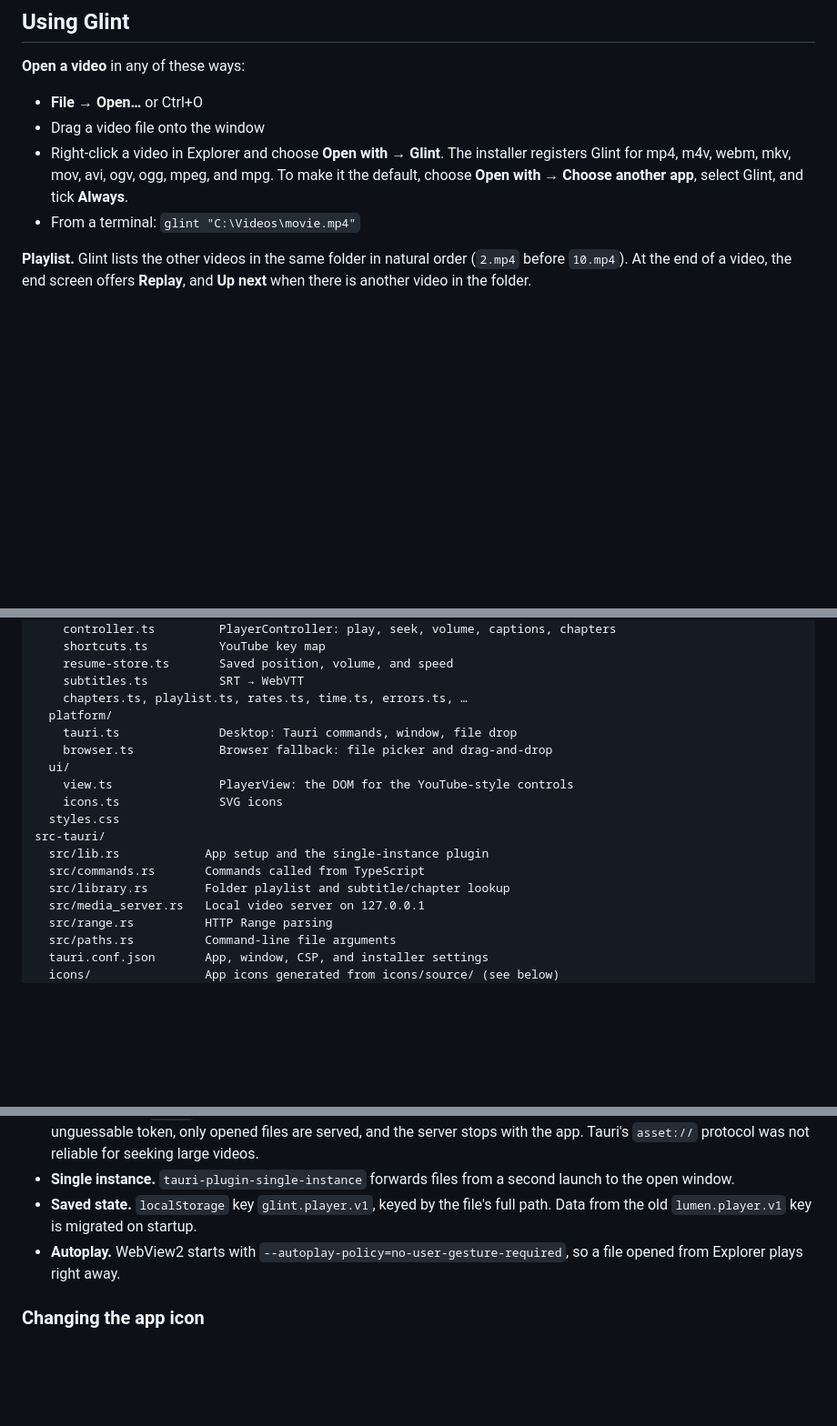
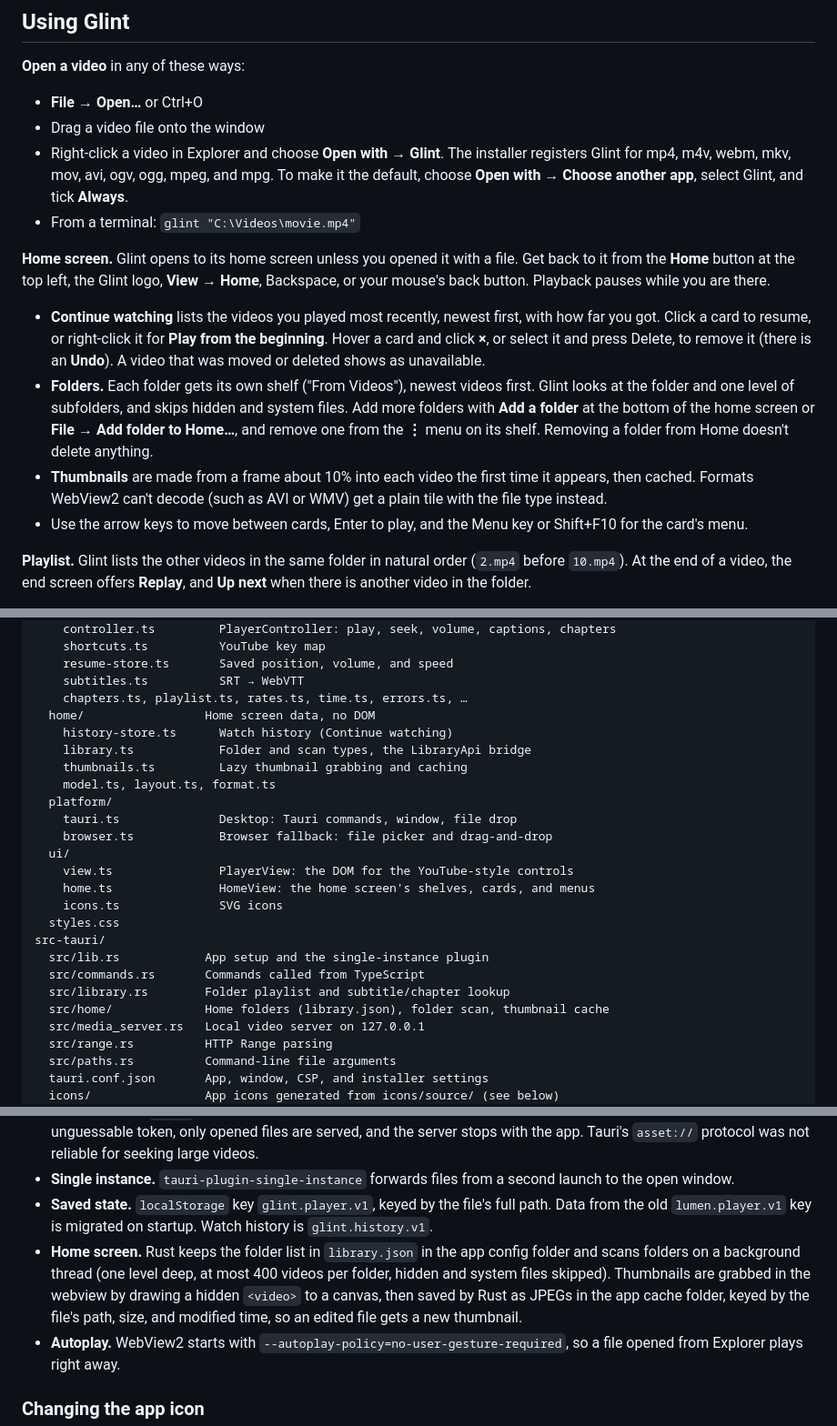
Before and after one commit to Adham-ELtawil/glint, a Markdown page: README.md, 3 parts joined by grey strips. Shown: that part at 91% size. Drawn GitHub-style; blank space fills up the shorter version.

```diff
--- a/README.md
+++ b/README.md
@@ -64,6 +68,13 @@ Open a video and the same control bar, shortcuts, and animations you already kno
 - Drag a video file onto the window
 - Right-click a video in Explorer and choose **Open with → Glint**. The installer registers Glint for mp4, m4v, webm, mkv, mov, avi, ogv, ogg, mpeg, and mpg. To make it the default, choose **Open with → Choose another app**, select Glint, and tick **Always**.
 - From a terminal: `glint "C:\Videos\movie.mp4"`
+
+**Home screen.** Glint opens to its home screen unless you opened it with a file. Get back to it from the **Home** button at the top left, the Glint logo, **View → Home**, Backspace, or your mouse's back button. Playback pauses while you are there.
+
+- **Continue watching** lists the videos you played most recently, newest first, with how far you got. Click a card to resume, or right-click it for **Play from the beginning**. Hover a card and click **×**, or select it and press Delete, to remove it (there is an **Undo**). A video that was moved or deleted shows as unavailable.
+- **Folders.** Each folder gets its own shelf ("From Videos"), newest videos first. Glint looks at the folder and one level of subfolders, and skips hidden and system files. Add more folders with **Add a folder** at the bottom of the home screen or **File → Add folder to Home…**, and remove one from the **⋮** menu on its shelf. Removing a folder from Home doesn't delete anything.
+- **Thumbnails** are made from a frame about 10% into each video the first time it appears, then cached. Formats WebView2 can't decode (such as AVI or WMV) get a plain tile with the file type instead.
+- Use the arrow keys to move between cards, Enter to play, and the Menu key or Shift+F10 for the card's menu.
 
 **Playlist.** Glint lists the other videos in the same folder in natural order (`2.mp4` before `10.mp4`). At the end of a video, the end screen offers **Replay**, and **Up next** when there is another video in the folder.
 
@@ -251,17 +269,24 @@ src/
     resume-store.ts       Saved position, volume, and speed
     subtitles.ts          SRT → WebVTT
     chapters.ts, playlist.ts, rates.ts, time.ts, errors.ts, …
+  home/                 Home screen data, no DOM
+    history-store.ts      Watch history (Continue watching)
+    library.ts            Folder and scan types, the LibraryApi bridge
+    thumbnails.ts         Lazy thumbnail grabbing and caching
+    model.ts, layout.ts, format.ts
   platform/
     tauri.ts              Desktop: Tauri commands, window, file drop
     browser.ts            Browser fallback: file picker and drag-and-drop
   ui/
     view.ts               PlayerView: the DOM for the YouTube-style controls
+    home.ts               HomeView: the home screen's shelves, cards, and menus
     icons.ts              SVG icons
   styles.css
 src-tauri/
   src/lib.rs            App setup and the single-instance plugin
   src/commands.rs       Commands called from TypeScript
   src/library.rs        Folder playlist and subtitle/chapter lookup
+  src/home/             Home folders (library.json), folder scan, thumbnail cache
   src/media_server.rs   Local video server on 127.0.0.1
   src/range.rs          HTTP Range parsing
   src/paths.rs          Command-line file arguments
@@ -295,7 +320,8 @@ File menu, drag-and-drop, Explorer / CLI
 - **One engine seam.** The controller only talks to the `PlaybackBackend` interface in `src/player/backend.ts`, never to a `<video>` element. `MediaSource` carries both a `url` (for HTML5) and a `path` (for libmpv). Adding libmpv means writing one new backend and returning it from `createBackend()`. The controller, shortcuts, and UI stay the same.
 - **Why videos are served from 127.0.0.1.** A small Rust server (`media_server.rs`) listens on a random local port and answers HTTP `Range` requests, so seeking in large files is fast. Bytes are not transcoded. Each opened file gets an unguessable token, only opened files are served, and the server stops with the app. Tauri's `asset://` protocol was not reliable for seeking large videos.
 - **Single instance.** `tauri-plugin-single-instance` forwards files from a second launch to the open window.
-- **Saved state.** `localStorage` key `glint.player.v1`, keyed by the file's full path. Data from the old `lumen.player.v1` key is migrated on startup.
+- **Saved state.** `localStorage` key `glint.player.v1`, keyed by the file's full path. Data from the old `lumen.player.v1` key is migrated on startup. Watch history is `glint.history.v1`.
+- **Home screen.** Rust keeps the folder list in `library.json` in the app config folder and scans folders on a background thread (one level deep, at most 400 videos per folder, hidden and system files skipped). Thumbnails are grabbed in the webview by drawing a hidden `<video>` to a canvas, then saved by Rust as JPEGs in the app cache folder, keyed by the file's path, size, and modified time, so an edited file gets a new thumbnail.
 - **Autoplay.** WebView2 starts with `--autoplay-policy=no-user-gesture-required`, so a file opened from Explorer plays right away.
 
 ### Changing the app icon
```
Also changed, not shown: other parts of README.md (+15 -4 lines), CHANGELOG.md (+22 -1 lines), docs/home.png (added), 5 other files.
